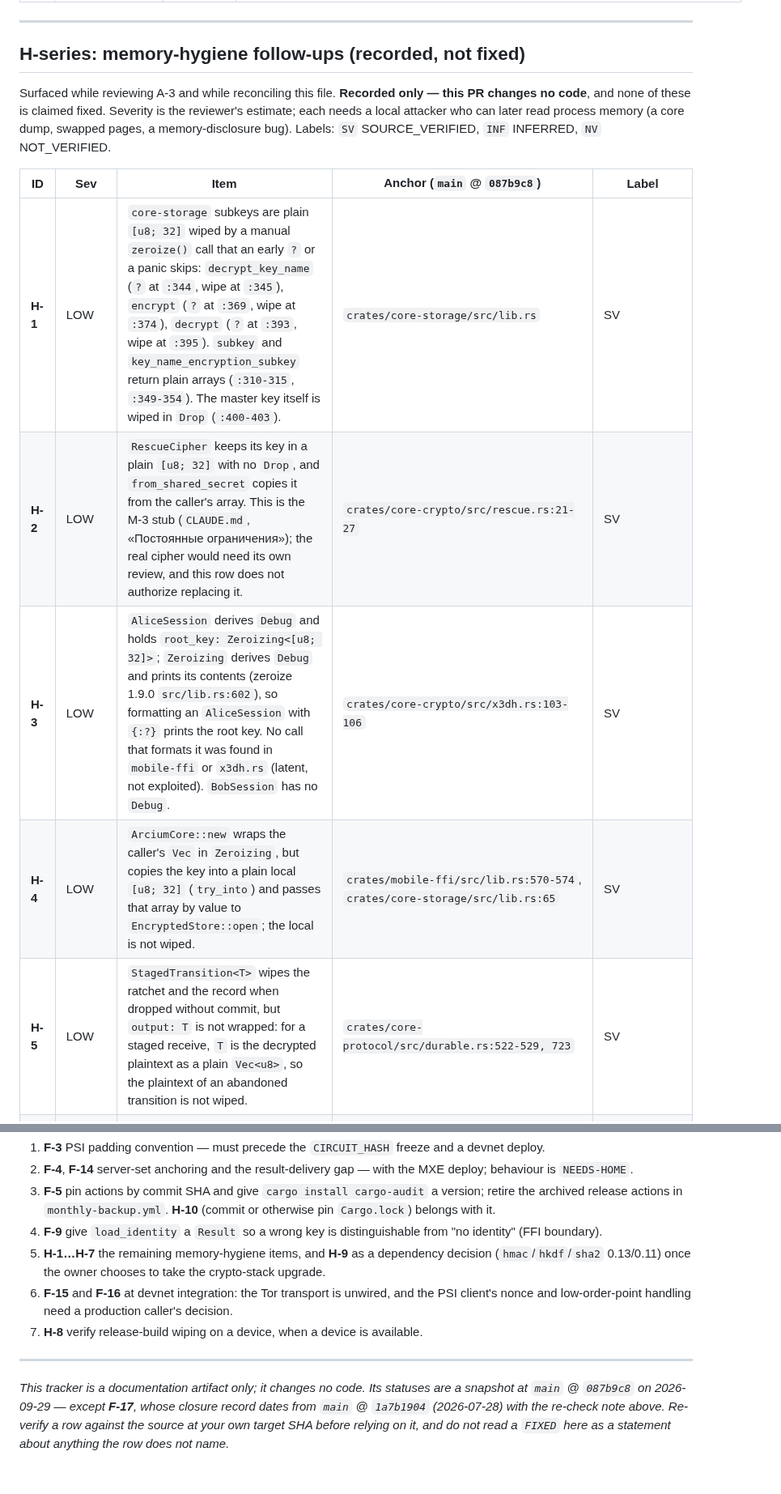
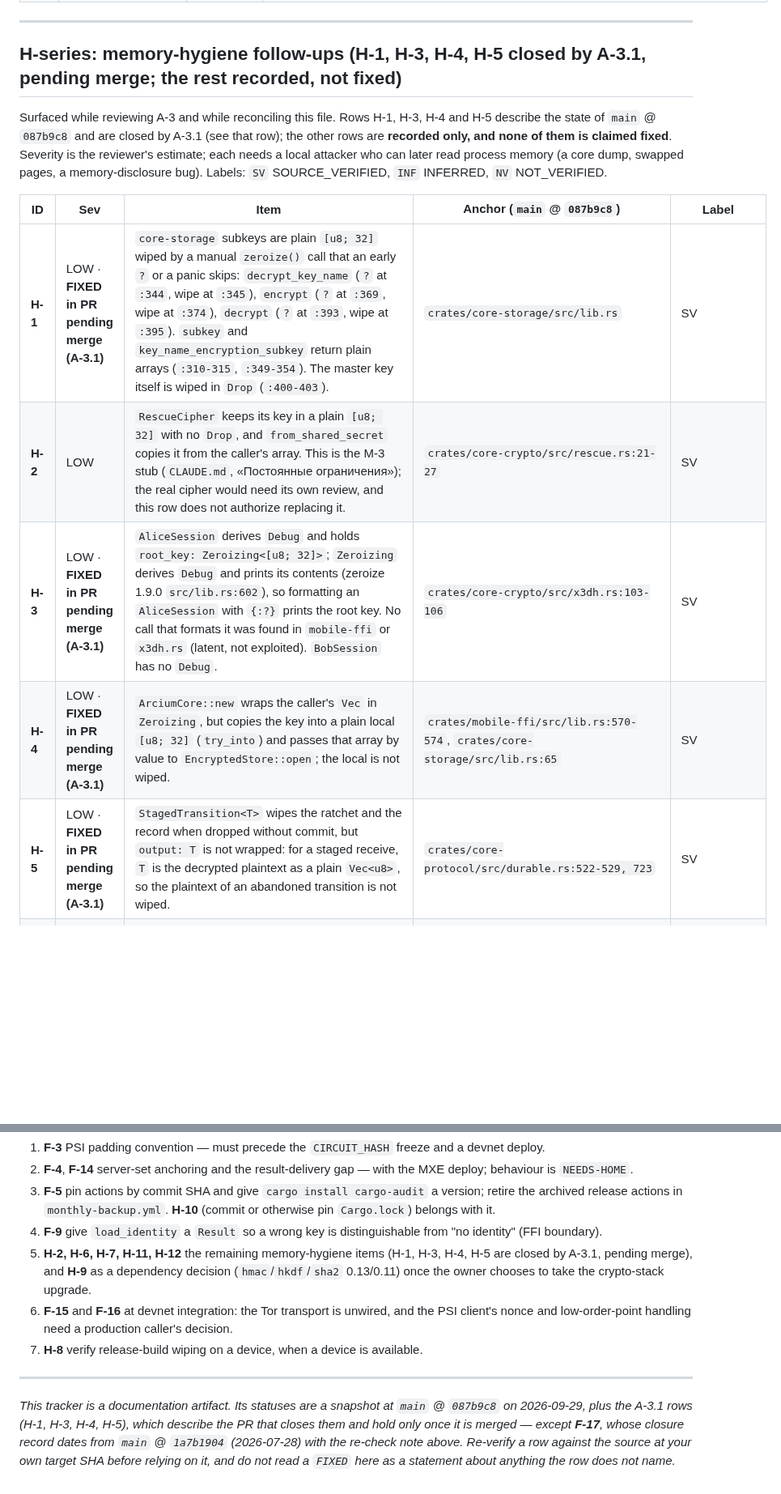
Before and after one commit to artemidamoon2223-collab/Arcium-messenger-, a Markdown page: docs/SECURITY-FINDINGS.md, 2 parts joined by grey strips. Shown at 81% size. Rendered like a GitHub page; blank space fills up the shorter version.

Commit message:
docs: record A-3.1, the four lifetime fixes, in the security tracker
Touches only the rows the previous commit affects: A-3.1 (new), H-1, H-3,
H-4 and H-5 (closed, pending merge), the two H references in F-8 and A-3,
the H-series intro, the priorities list and the footer. Adds H-11 and H-12
(adjacent findings recorded, not fixed). A-3 stays PARTIAL: the hmac, hkdf
and sha2 state (H-9) is untouched.

The rows cite code commit bb6b633 and say what they do not establish.

Co-Authored-By: Claude Sonnet 5.5 <noreply@anthropic.com>
Claude-Session: https://claude.ai/code/session_01Pb76mDqZLtCdtyyamWUdGq

```diff
--- a/docs/SECURITY-FINDINGS.md
+++ b/docs/SECURITY-FINDINGS.md
@@ -178,20 +179,21 @@ change landed; the evidence column is what this snapshot re-read.
 
 ---
 
-## H-series: memory-hygiene follow-ups (recorded, not fixed)
+## H-series: memory-hygiene follow-ups (H-1, H-3, H-4, H-5 closed by A-3.1, pending merge; the rest recorded, not fixed)
 
-Surfaced while reviewing A-3 and while reconciling this file. **Recorded only — this PR
-changes no code**, and none of these is claimed fixed. Severity is the reviewer's estimate;
+Surfaced while reviewing A-3 and while reconciling this file. Rows H-1, H-3, H-4 and H-5
+describe the state of `main` @ `087b9c8` and are closed by A-3.1 (see that row); the other
+rows are **recorded only, and none of them is claimed fixed**. Severity is the reviewer's estimate;
 each needs a local attacker who can later read process memory (a core dump, swapped pages,
 a memory-disclosure bug). Labels: `SV` SOURCE_VERIFIED, `INF` INFERRED, `NV` NOT_VERIFIED.
 
 | ID | Sev | Item | Anchor (`main` @ `087b9c8`) | Label |
 |----|-----|------|-----------------------------|-------|
-| **H-1** | LOW | `core-storage` subkeys are plain `[u8; 32]` wiped by a manual `zeroize()` call that an early `?` or a panic skips: `decrypt_key_name` (`?` at `:344`, wipe at `:345`), `encrypt` (`?` at `:369`, wipe at `:374`), `decrypt` (`?` at `:393`, wipe at `:395`). `subkey` and `key_name_encryption_subkey` return plain arrays (`:310-315`, `:349-354`). The master key itself is wiped in `Drop` (`:400-403`). | `crates/core-storage/src/lib.rs` | SV |
+| **H-1** | LOW · **FIXED in PR pending merge (A-3.1)** | `core-storage` subkeys are plain `[u8; 32]` wiped by a manual `zeroize()` call that an early `?` or a panic skips: `decrypt_key_name` (`?` at `:344`, wipe at `:345`), `encrypt` (`?` at `:369`, wipe at `:374`), `decrypt` (`?` at `:393`, wipe at `:395`). `subkey` and `key_name_encryption_subkey` return plain arrays (`:310-315`, `:349-354`). The master key itself is wiped in `Drop` (`:400-403`). | `crates/core-storage/src/lib.rs` | SV |
 | **H-2** | LOW | `RescueCipher` keeps its key in a plain `[u8; 32]` with no `Drop`, and `from_shared_secret` copies it from the caller's array. This is the M-3 stub (`CLAUDE.md`, «Постоянные ограничения»); the real cipher would need its own review, and this row does not authorize replacing it. | `crates/core-crypto/src/rescue.rs:21-27` | SV |
-| **H-3** | LOW | `AliceSession` derives `Debug` and holds `root_key: Zeroizing<[u8; 32]>`; `Zeroizing` derives `Debug` and prints its contents (zeroize 1.9.0 `src/lib.rs:602`), so formatting an `AliceSession` with `{:?}` prints the root key. No call that formats it was found in `mobile-ffi` or `x3dh.rs` (latent, not exploited). `BobSession` has no `Debug`. | `crates/core-crypto/src/x3dh.rs:103-106` | SV |
-| **H-4** | LOW | `ArciumCore::new` wraps the caller's `Vec` in `Zeroizing`, but copies the key into a plain local `[u8; 32]` (`try_into`) and passes that array by value to `EncryptedStore::open`; the local is not wiped. | `crates/mobile-ffi/src/lib.rs:570-574`, `crates/core-storage/src/lib.rs:65` | SV |
-| **H-5** | LOW | `StagedTransition<T>` wipes the ratchet and the record when dropped without commit, but `output: T` is not wrapped: for a staged receive, `T` is the decrypted plaintext as a plain `Vec<u8>`, so the plaintext of an abandoned transition is not wiped. | `crates/core-protocol/src/durable.rs:522-529, 723` | SV |
+| **H-3** | LOW · **FIXED in PR pending merge (A-3.1)** | `AliceSession` derives `Debug` and holds `root_key: Zeroizing<[u8; 32]>`; `Zeroizing` derives `Debug` and prints its contents (zeroize 1.9.0 `src/lib.rs:602`), so formatting an `AliceSession` with `{:?}` prints the root key. No call that formats it was found in `mobile-ffi` or `x3dh.rs` (latent, not exploited). `BobSession` has no `Debug`. | `crates/core-crypto/src/x3dh.rs:103-106` | SV |
+| **H-4** | LOW · **FIXED in PR pending merge (A-3.1)** | `ArciumCore::new` wraps the caller's `Vec` in `Zeroizing`, but copies the key into a plain local `[u8; 32]` (`try_into`) and passes that array by value to `EncryptedStore::open`; the local is not wiped. | `crates/mobile-ffi/src/lib.rs:570-574`, `crates/core-storage/src/lib.rs:65` | SV |
+| **H-5** | LOW · **FIXED in PR pending merge (A-3.1)** | `StagedTransition<T>` wipes the ratchet and the record when dropped without commit, but `output: T` is not wrapped: for a staged receive, `T` is the decrypted plaintext as a plain `Vec<u8>`, so the plaintext of an abandoned transition is not wiped. | `crates/core-protocol/src/durable.rs:522-529, 723` | SV |
 | **H-6** | LOW | The skipped-key store is an `IndexMap` of `Zeroizing` keys; `swap_remove`, `shift_remove_index` and growth move entries bitwise, so stale copies can remain in spare capacity or in a freed buffer. | `crates/core-crypto/src/ratchet.rs:108, 233, 342` | INF (from `indexmap`'s design; not observed) |
 | **H-7** | LOW | Moves of secret arrays and `StaticSecret::from(*bytes)` copy the secret onto the stack (`x25519` takes the array by value); the source array is then wiped, the stack copy is not. | `crates/core-crypto/src/ratchet/checkpoint.rs:324`, `crates/core-crypto/src/hybrid.rs:120`, `crates/mobile-ffi/src/lib.rs:377, 387, 610` | SV (copy sites); INF (that the stack copies persist) |
 | **H-8** | INFO | Wipes run on drop and on unwinding only. `abort`, `SIGKILL`, `mem::forget`, swap and core dumps are outside them. Root `Cargo.toml:28-32` (`[profile.release]`) sets no `panic` key, so the default (unwind) applies. Not checked: that the Android release `.so` retains `zeroize`'s volatile writes, and the memory of a real device. | root `Cargo.toml:28-32` | SV (profile); **NV** (release-`.so` behaviour, device memory — would need disassembly and memory forensics) |
@@ -257,7 +261,7 @@ and an explicit owner instruction (crypto and protocol changes are never bundled
    `Cargo.lock`) belongs with it.
 4. **F-9** give `load_identity` a `Result` so a wrong key is distinguishable from "no
    identity" (FFI boundary).
-5. **H-1…H-7** the remaining memory-hygiene items, and **H-9** as a dependency decision
+5. **H-2, H-6, H-7, H-11, H-12** the remaining memory-hygiene items (H-1, H-3, H-4, H-5 are closed by A-3.1, pending merge), and **H-9** as a dependency decision
    (`hmac`/`hkdf`/`sha2` 0.13/0.11) once the owner chooses to take the crypto-stack upgrade.
 6. **F-15** and **F-16** at devnet integration: the Tor transport is unwired, and the PSI
    client's nonce and low-order-point handling need a production caller's decision.
@@ -265,8 +269,9 @@ and an explicit owner instruction (crypto and protocol changes are never bundled
 
 ---
 
-*This tracker is a documentation artifact only; it changes no code. Its statuses are a
-snapshot at `main` @ `087b9c8` on 2026-09-29 — except **F-17**, whose closure record dates
-from `main` @ `1a7b1904` (2026-07-28) with the re-check note above. Re-verify a row against
-the source at your own target SHA before relying on it, and do not read a `FIXED` here as a
+*This tracker is a documentation artifact. Its statuses are a snapshot at `main` @ `087b9c8`
+on 2026-09-29, plus the A-3.1 rows (H-1, H-3, H-4, H-5), which describe the PR that closes
+them and hold only once it is merged — except **F-17**, whose closure record dates from
+`main` @ `1a7b1904` (2026-07-28) with the re-check note above. Re-verify a row against the
+source at your own target SHA before relying on it, and do not read a `FIXED` here as a
 statement about anything the row does not name.*
```
Also changed, not shown: other parts of docs/SECURITY-FINDINGS.md (+5 -2 lines).
